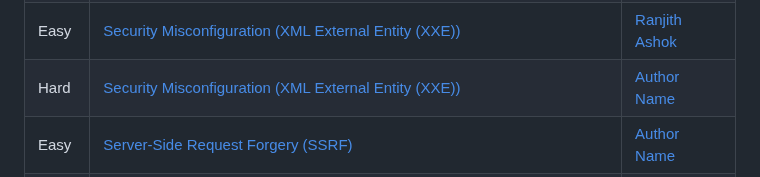
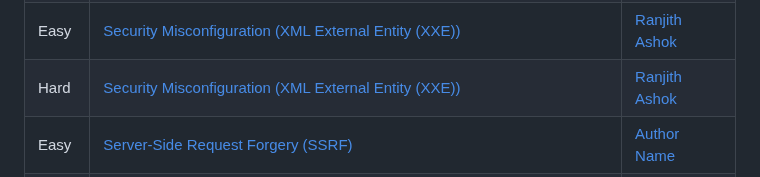
Before and after one commit to NullChapter/Challenges_2023_OWASP_10, a Markdown page: README.md, the part around the change. GitHub-like rendering.

```diff
--- a/README.md
+++ b/README.md
@@ -40,7 +40,7 @@ This repository contains OWASP Top 10 CTF challenges designed to test your skill
 | Easy | [Security Logging and Monitoring Failures (Insufficient Logging and Monitoring)](./Security%20Logging%20and%20Monitoring%20Failures%20(Insufficient%20Logging%20and%20Monitoring)/easy)| [Author Name](https://github.com/authorusername) |
 | Hard | [Security Logging and Monitoring Failures (Insufficient Logging and Monitoring)](./Security%20Logging%20and%20Monitoring%20Failures%20(Insufficient%20Logging%20and%20Monitoring)/hard)| [Author Name](https://github.com/authorusername) |
 | Easy | [Security Misconfiguration (XML External Entity (XXE))](./Security%20Misconfiguration%20(XML%20External%20Entity%20(XXE))/easy)| [Ranjith Ashok](https://github.com/ranjithashok003) |
-| Hard | [Security Misconfiguration (XML External Entity (XXE))](./Security%20Misconfiguration%20(XML%20External%20Entity%20(XXE))/hard)| [Author Name](https://github.com/authorusername) |
+| Hard | [Security Misconfiguration (XML External Entity (XXE))](./Security%20Misconfiguration%20(XML%20External%20Entity%20(XXE))/hard)| [Ranjith Ashok](https://github.com/ranjithashok003) |
 | Easy | [Server-Side Request Forgery (SSRF)](./Server-Side%20Request%20Forgery%20(SSRF)/easy)| [Author Name](https://github.com/authorusername) |
 | Hard | [Server-Side Request Forgery (SSRF)](./Server-Side%20Request%20Forgery%20(SSRF)/hard)| [Author Name](https://github.com/authorusername) |
 | Easy | [Software and Data Integrity Failures (Insecure Deserialisation)](./Software%20and%20Data%20Integrity%20Failures%20(Insecure%20Deserialisation)/easy)| [Author Name](https://github.com/authorusername) |
```
